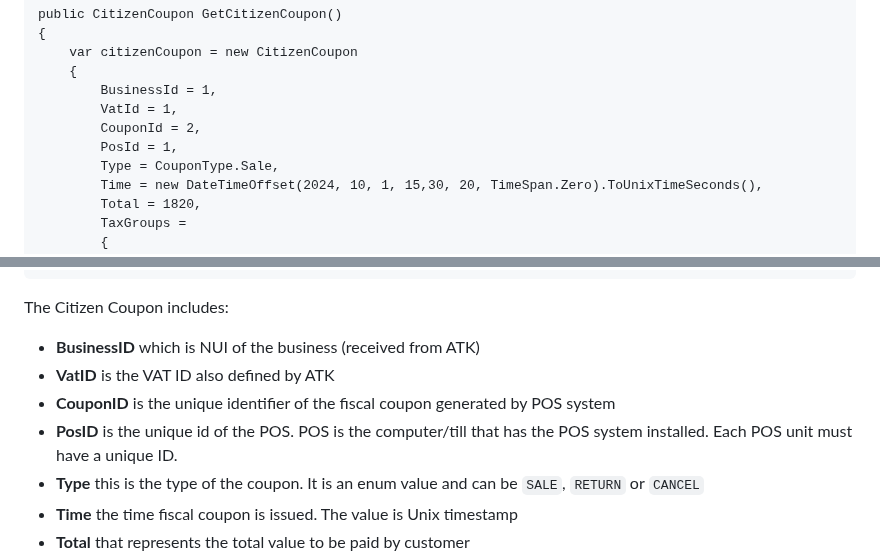
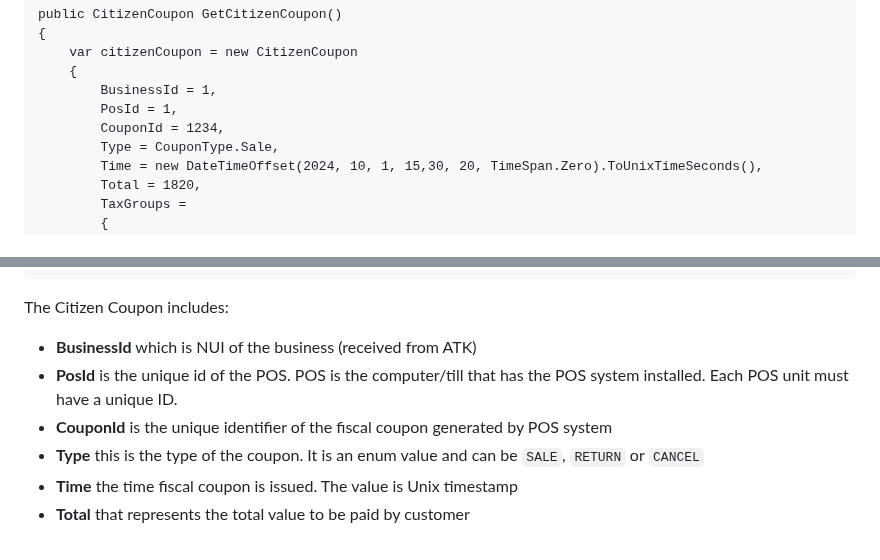
Before and after one commit to fiskalizimi/pos-csharp, a Markdown page: readme.md, 2 parts joined by grey strips. Rendered like a GitHub page.

````diff
--- a/readme.md
+++ b/readme.md
@@ -121,9 +121,8 @@ public CitizenCoupon GetCitizenCoupon()
     var citizenCoupon = new CitizenCoupon
     {
         BusinessId = 1,
-        VatId = 1,
-        CouponId = 2,
         PosId = 1,
+        CouponId = 1234,
         Type = CouponType.Sale,
         Time = new DateTimeOffset(2024, 10, 1, 15,30, 20, TimeSpan.Zero).ToUnixTimeSeconds(),
         Total = 1820,
@@ -142,10 +141,9 @@ public CitizenCoupon GetCitizenCoupon()
 
 The Citizen Coupon includes:
 
-* **BusinessID** which is NUI of the business (received from ATK)
-* **VatID** is the VAT ID also defined by ATK
-* **CouponID** is the unique identifier of the fiscal coupon generated by POS system
-* **PosID** is the unique id of the POS. POS is the computer/till that has the POS system installed. Each POS unit must have a unique ID.
+* **BusinessId** which is NUI of the business (received from ATK)
+* **PosId** is the unique id of the POS. POS is the computer/till that has the POS system installed. Each POS unit must have a unique ID.
+* **CouponId** is the unique identifier of the fiscal coupon generated by POS system
 * **Type** this is the type of the coupon. It is an enum value and can be ```SALE```, ```RETURN``` or ```CANCEL```
 * **Time** the time fiscal coupon is issued. The value is Unix timestamp
 * **Total** that represents the total value to be paid by customer
````
Also changed, not shown: other parts of readme.md (+32 -56 lines), onboard2.png (added), onboard3.png (added), onboarder1.png (added), 5 other files.
